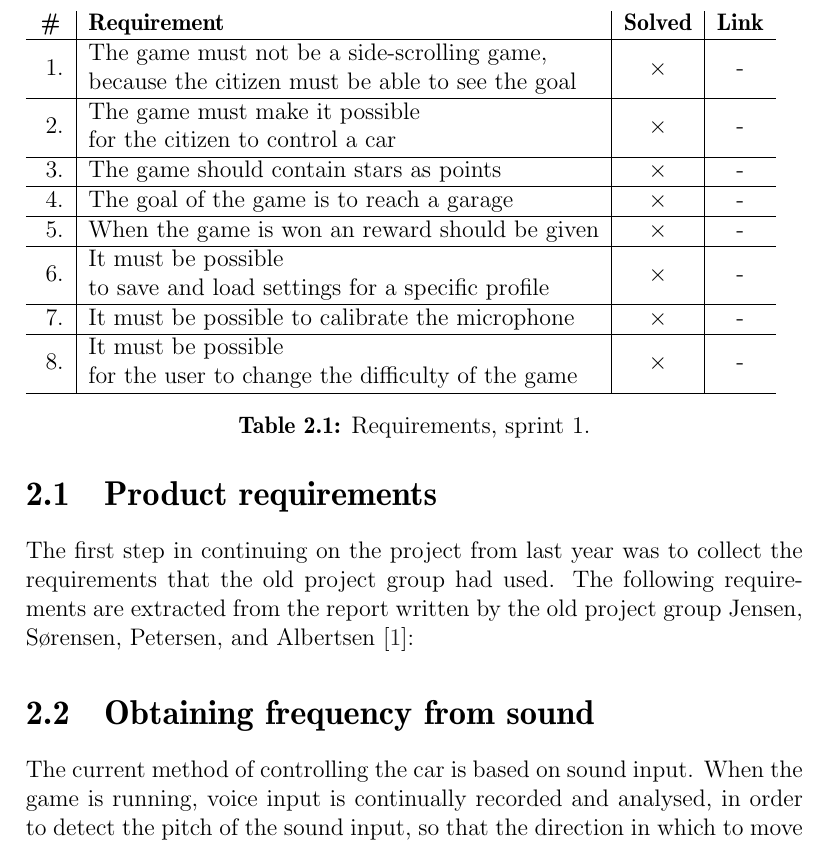
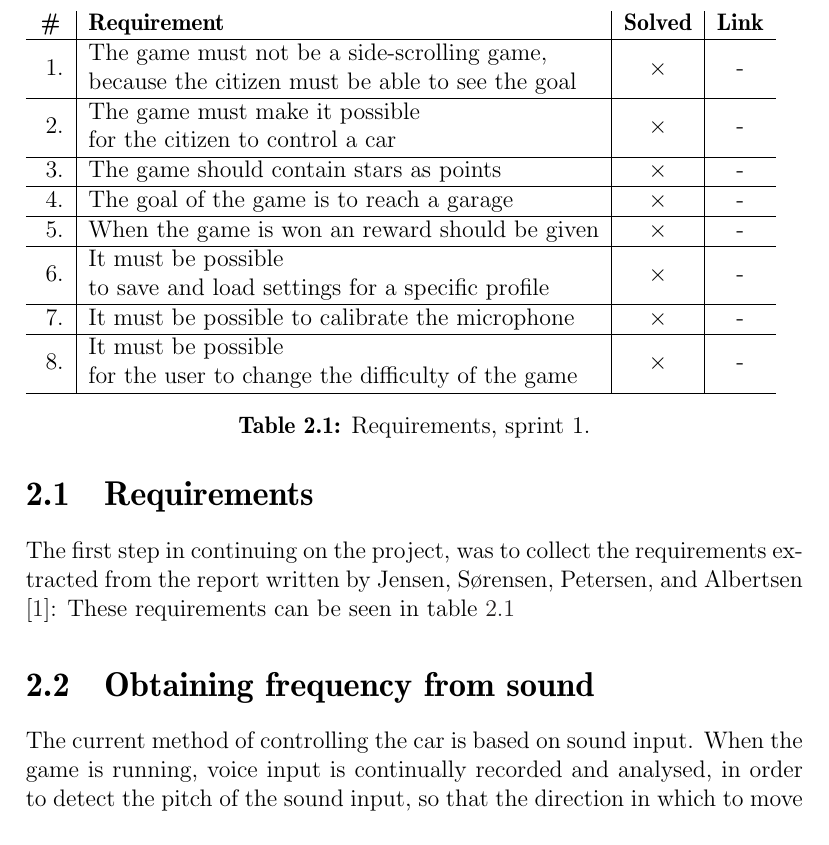
Before and after one commit to Thalmann/swf613-rapport, a LaTeX thesis (main.tex, which reads content/sprint1/requirements.tex): part of page 11 of 57, cut so that both start at the same text. Compiled offline with pdfLaTeX.

Commit message:
reqrote requirements sprint 1

```diff
--- a/content/sprint1/requirements.tex
+++ b/content/sprint1/requirements.tex
@@ -1,8 +1,8 @@
-\section{Product requirements}
+\section{Requirements}
 \label{sprint1:requirements}
 
-The first step in continuing on the project from last year was to collect the requirements that the old project group had used.
-The following requirements are extracted from the report written by the old project group \citet*{oldcars}:
+The first step in continuing on the project, was to collect the requirements extracted from the report written by \citet*{oldcars}:
+These requirements can be seen in \cref{sprint1:requirement_table_1}
 
 \begin{tabularenumerate}
 \begin{table}
```
